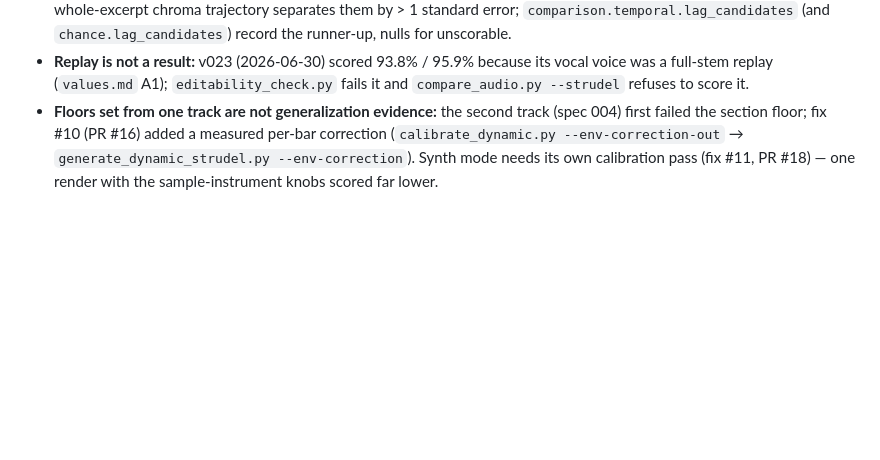
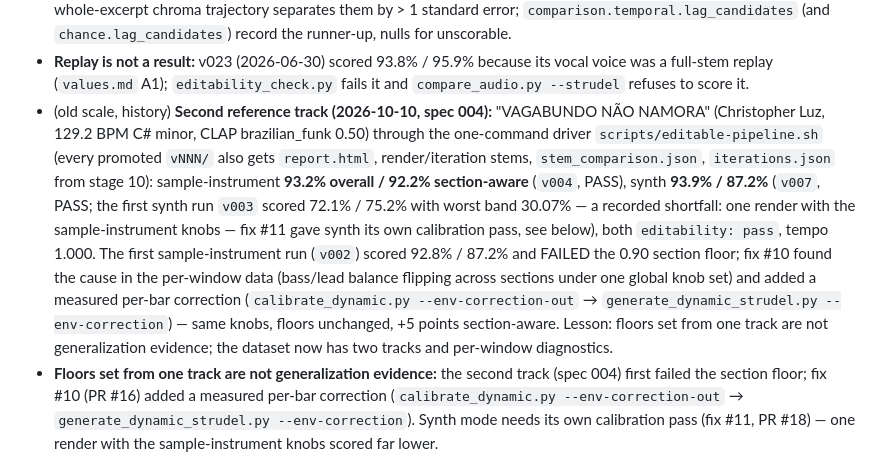
Before and after one commit to dygy/MIDI-grep, a Markdown page: CLAUDE.md, the part around the change. Drawn GitHub-style; blank space fills up the shorter version.

Commit message:
docs: keep the second-reference-track history paragraph (spec 004 acceptance test 23)
The condensed History dropped the paragraph test_23_claude_md_names_the_second_track_with_its_run_ids
reads (run ids v002/v003/v004/v007, the shortfall and 'floors unchanged'); it is restored verbatim as an
old-scale history bullet.

Co-Authored-By: Claude Opus 5.5 <noreply@anthropic.com>

```diff
--- a/CLAUDE.md
+++ b/CLAUDE.md
@@ -131,6 +131,7 @@ numbers from those files, never from memory.
   `comparison.temporal.lag_candidates` (and `chance.lag_candidates`) record the runner-up, nulls for unscorable.
 - **Replay is not a result:** v023 (2026-06-30) scored 93.8% / 95.9% because its vocal voice was a full-stem replay
   (`values.md` A1); `editability_check.py` fails it and `compare_audio.py --strudel` refuses to score it.
+- (old scale, history) **Second reference track (2026-10-10, spec 004):** "VAGABUNDO NÃO NAMORA" (Christopher Luz, 129.2 BPM C# minor, CLAP brazilian_funk 0.50) through the one-command driver `scripts/editable-pipeline.sh` (every promoted `vNNN/` also gets `report.html`, render/iteration stems, `stem_comparison.json`, `iterations.json` from stage 10): sample-instrument **93.2% overall / 92.2% section-aware** (`v004`, PASS), synth **93.9% / 87.2%** (`v007`, PASS; the first synth run `v003` scored 72.1% / 75.2% with worst band 30.07% — a recorded shortfall: one render with the sample-instrument knobs — fix #11 gave synth its own calibration pass, see below), both `editability: pass`, tempo 1.000. The first sample-instrument run (`v002`) scored 92.8% / 87.2% and FAILED the 0.90 section floor; fix #10 found the cause in the per-window data (bass/lead balance flipping across sections under one global knob set) and added a measured per-bar correction (`calibrate_dynamic.py --env-correction-out` → `generate_dynamic_strudel.py --env-correction`) — same knobs, floors unchanged, +5 points section-aware. Lesson: floors set from one track are not generalization evidence; the dataset now has two tracks and per-window diagnostics.
 - **Floors set from one track are not generalization evidence:** the second track (spec 004) first failed the section
   floor; fix #10 (PR #16) added a measured per-bar correction (`calibrate_dynamic.py --env-correction-out` →
   `generate_dynamic_strudel.py --env-correction`). Synth mode needs its own calibration pass (fix #11, PR #18) — one
```
